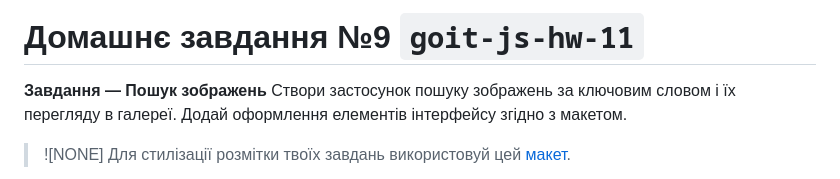
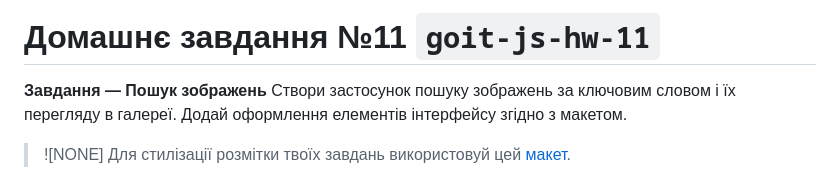
Before and after one commit to gudzsv/goit-js-hw-11, a Markdown page: README.md, the part around the change. Rendered like a GitHub page.

```diff
--- a/README.md
+++ b/README.md
@@ -1,4 +1,4 @@
-# Домашнє завдання №9 `goit-js-hw-11`
+# Домашнє завдання №11 `goit-js-hw-11`
 **Завдання — Пошук зображень**
 Створи застосунок пошуку зображень за ключовим словом і їх перегляду в галереї. Додай оформлення елементів інтерфейсу згідно з макетом.
 > ![NONE] Для стилізації розмітки твоїх завдань використовуй цей [макет](https://www.figma.com/file/m8k9NQV7qZrtYDCvxfD68B/%D0%94%D0%97-JavaScript?type=design&node-id=3-1009&mode=design&t=dlqlIkQPBFcSmsOZ-0).
```
